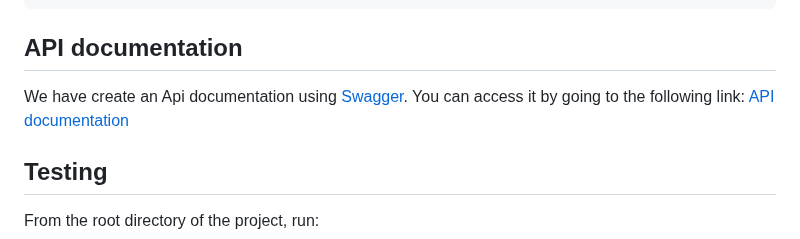
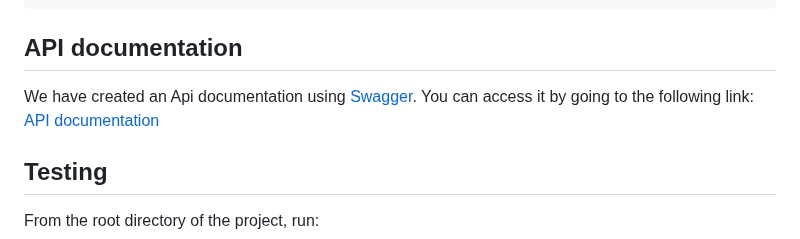
Before and after one commit to Macbucheron1/Devops-Template, a Markdown page: user_api/README.md, the part around the change. Drawn GitHub-style.

Commit message:
docs: fixed some grammar

```diff
--- a/user_api/README.md
+++ b/user_api/README.md
@@ -147,7 +147,7 @@ It will output:
 
 ## API documentation
 
-We have create an Api documentation using [Swagger](https://swagger.io/). You can access it by going to the following link: [API documentation](http://localhost:3000/api-docs/)
+We have created an Api documentation using [Swagger](https://swagger.io/). You can access it by going to the following link: [API documentation](http://localhost:3000/api-docs/)
 
 ## Testing
 
```
